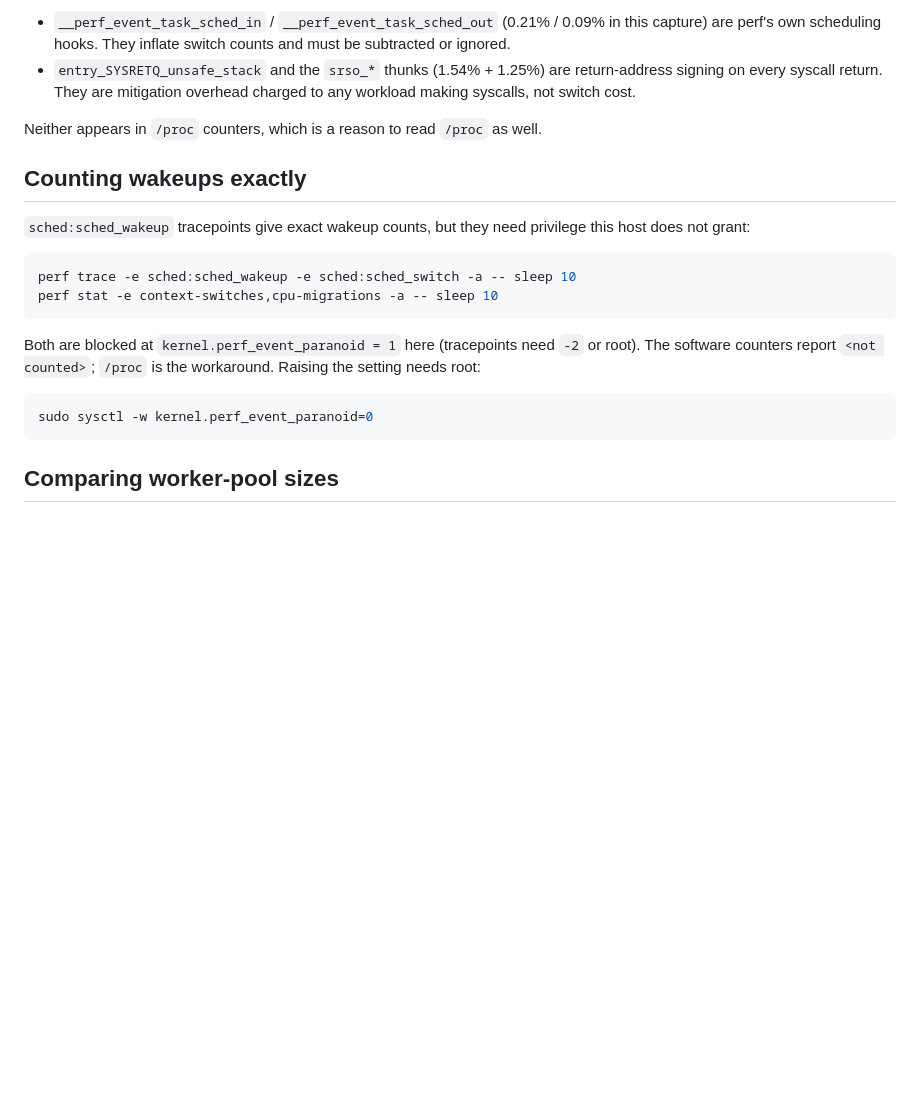
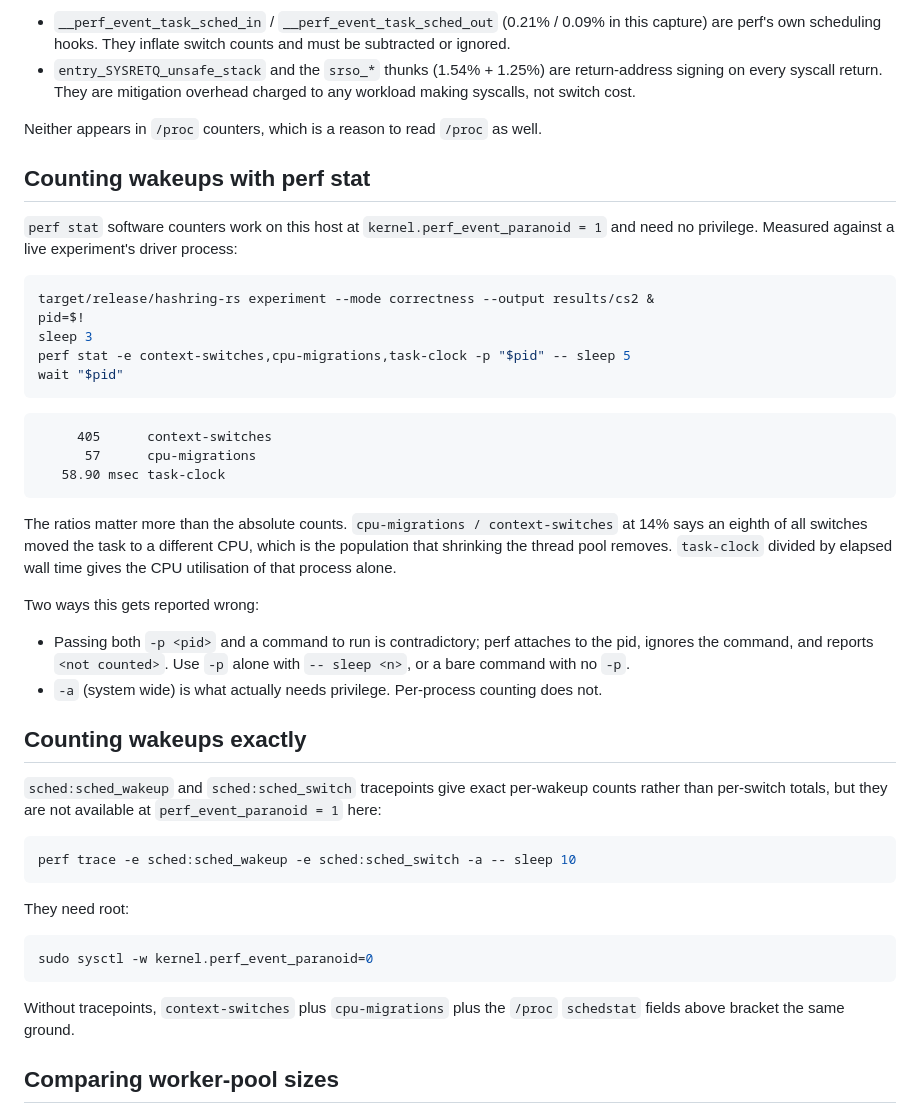
Before and after one commit to samuelhe52/hashring-rs, a Markdown page: docs/optimizations/thread-switch-diagnostics.md, the part around the change. GitHub-like rendering; blank space fills up the shorter version.

Commit message:
docs: Correct the perf stat availability claim
The previous version stated that perf's software counters report not counted at
perf_event_paranoid=1 and that /proc was the workaround. That was wrong: the
counters work fine here and need no privilege.

The bad result came from the command, not the host. perf stat -e ... -p $$ sleep 1
passes both a target pid and a command, which is contradictory, so perf attaches
to the pid, ignores the command, and counts nothing. Run either as a bare command
with no -p, or as -p <pid> -- sleep <n>. Re-measured against a live experiment
driver: 405 context-switches, 57 cpu-migrations, 58.90 msec task-clock over 5s.

Only sched tracepoints and -a system-wide counting actually need privilege.
Keeps /proc as the complement rather than the fallback, since cpu-migrations
divided by context-switches measures the cross-CPU share that shrinking the
thread pool removes, which /proc does not give across a process tree.

````diff
--- a/docs/optimizations/thread-switch-diagnostics.md
+++ b/docs/optimizations/thread-switch-diagnostics.md
@@ -79,23 +79,57 @@ workload:
 
 Neither appears in `/proc` counters, which is a reason to read `/proc` as well.
 
+## Counting wakeups with perf stat
+
+`perf stat` software counters work on this host at
+`kernel.perf_event_paranoid = 1` and need no privilege. Measured against a live
+experiment's driver process:
+
+```sh
+target/release/hashring-rs experiment --mode correctness --output results/cs2 &
+pid=$!
+sleep 3
+perf stat -e context-switches,cpu-migrations,task-clock -p "$pid" -- sleep 5
+wait "$pid"
+```
+
+```
+     405      context-switches
+      57      cpu-migrations
+   58.90 msec task-clock
+```
+
+The ratios matter more than the absolute counts. `cpu-migrations / context-switches`
+at 14% says an eighth of all switches moved the task to a different CPU, which
+is the population that shrinking the thread pool removes. `task-clock` divided by
+elapsed wall time gives the CPU utilisation of that process alone.
+
+Two ways this gets reported wrong:
+
+- Passing both `-p <pid>` and a command to run is contradictory; perf attaches
+  to the pid, ignores the command, and reports `<not counted>`. Use `-p` alone
+  with `-- sleep <n>`, or a bare command with no `-p`.
+- `-a` (system wide) is what actually needs privilege. Per-process counting does
+  not.
+
 ## Counting wakeups exactly
 
-`sched:sched_wakeup` tracepoints give exact wakeup counts, but they need
-privilege this host does not grant:
+`sched:sched_wakeup` and `sched:sched_switch` tracepoints give exact per-wakeup
+counts rather than per-switch totals, but they are not available at
+`perf_event_paranoid = 1` here:
 
 ```sh
 perf trace -e sched:sched_wakeup -e sched:sched_switch -a -- sleep 10
-perf stat -e context-switches,cpu-migrations -a -- sleep 10
 ```
 
-Both are blocked at `kernel.perf_event_paranoid = 1` here (tracepoints need
-`-2` or root). The software counters report `<not counted>`; `/proc` is the
-workaround. Raising the setting needs root:
+They need root:
 
 ```sh
 sudo sysctl -w kernel.perf_event_paranoid=0
 ```
+
+Without tracepoints, `context-switches` plus `cpu-migrations` plus the `/proc`
+`schedstat` fields above bracket the same ground.
 
 ## Comparing worker-pool sizes
 
````
